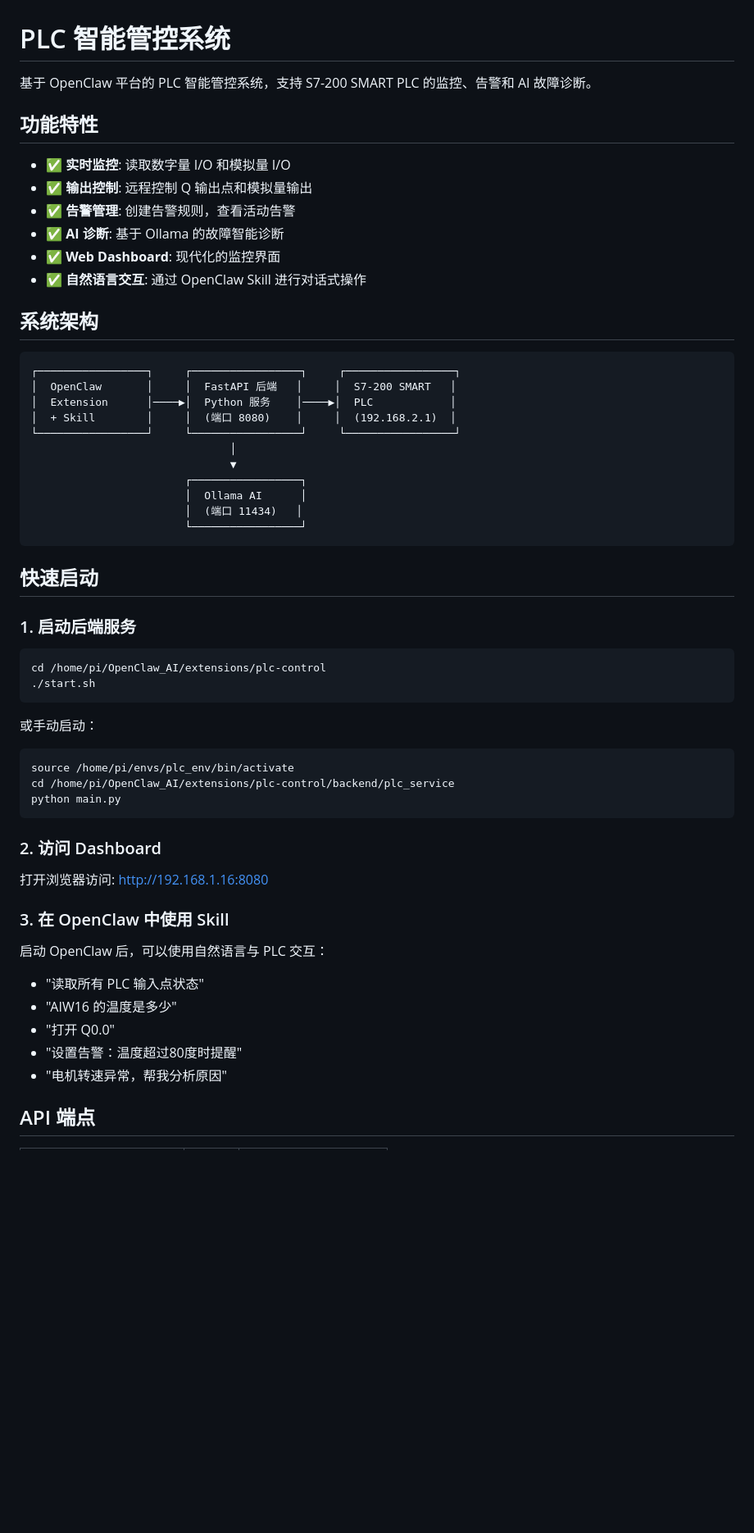
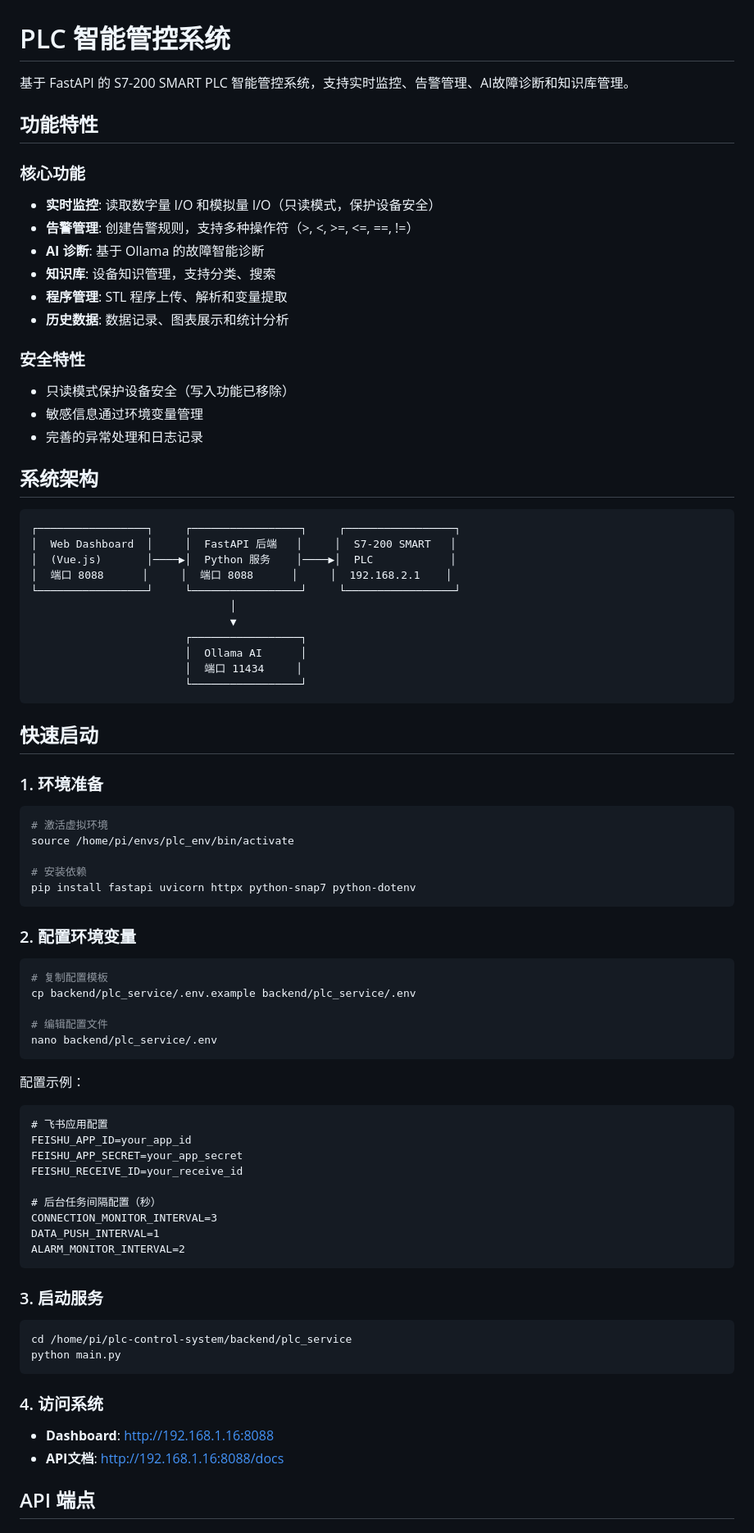
Before and after one commit to jonson422-bit/PLC-control-system, a Markdown page: README.md, the part around one of its changes. Shown at 82% size. GitHub-like rendering; blank space fills up the shorter version.

````diff
--- a/README.md
+++ b/README.md
@@ -1,62 +1,84 @@
 # PLC 智能管控系统
 
-基于 OpenClaw 平台的 PLC 智能管控系统，支持 S7-200 SMART PLC 的监控、告警和 AI 故障诊断。
+基于 FastAPI 的 S7-200 SMART PLC 智能管控系统，支持实时监控、告警管理、AI故障诊断和知识库管理。
 
 ## 功能特性
 
-- ✅ **实时监控**: 读取数字量 I/O 和模拟量 I/O
-- ✅ **输出控制**: 远程控制 Q 输出点和模拟量输出
-- ✅ **告警管理**: 创建告警规则，查看活动告警
-- ✅ **AI 诊断**: 基于 Ollama 的故障智能诊断
-- ✅ **Web Dashboard**: 现代化的监控界面
-- ✅ **自然语言交互**: 通过 OpenClaw Skill 进行对话式操作
+### 核心功能
+- **实时监控**: 读取数字量 I/O 和模拟量 I/O（只读模式，保护设备安全）
+- **告警管理**: 创建告警规则，支持多种操作符（>, <, >=, <=, ==, !=）
+- **AI 诊断**: 基于 Ollama 的故障智能诊断
+- **知识库**: 设备知识管理，支持分类、搜索
+- **程序管理**: STL 程序上传、解析和变量提取
+- **历史数据**: 数据记录、图表展示和统计分析
+
+### 安全特性
+- 只读模式保护设备安全（写入功能已移除）
+- 敏感信息通过环境变量管理
+- 完善的异常处理和日志记录
 
 ## 系统架构
 
 ```
 ┌─────────────────┐     ┌─────────────────┐     ┌─────────────────┐
-│  OpenClaw       │     │  FastAPI 后端   │     │  S7-200 SMART   │
-│  Extension      │────▶│  Python 服务    │────▶│  PLC            │
-│  + Skill        │     │  (端口 8080)    │     │  (192.168.2.1)  │
+│  Web Dashboard  │     │  FastAPI 后端   │     │  S7-200 SMART   │
+│  (Vue.js)       │────▶│  Python 服务    │────▶│  PLC            │
+│  端口 8088      │     │  端口 8088      │     │  192.168.2.1    │
 └─────────────────┘     └─────────────────┘     └─────────────────┘
                                │
                                ▼
                         ┌─────────────────┐
                         │  Ollama AI      │
-                        │  (端口 11434)   │
+                        │  端口 11434     │
                         └─────────────────┘
 ```
 
 ## 快速启动
 
-### 1. 启动后端服务
+### 1. 环境准备
 
 ```bash
-cd /home/pi/OpenClaw_AI/extensions/plc-control
-./start.sh
+# 激活虚拟环境
+source /home/pi/envs/plc_env/bin/activate
+
+# 安装依赖
+pip install fastapi uvicorn httpx python-snap7 python-dotenv
 ```
 
-或手动启动：
+### 2. 配置环境变量
 
 ```bash
-source /home/pi/envs/plc_env/bin/activate
-cd /home/pi/OpenClaw_AI/extensions/plc-control/backend/plc_service
+# 复制配置模板
+cp backend/plc_service/.env.example backend/plc_service/.env
+
+# 编辑配置文件
+nano backend/plc_service/.env
+```
+
+配置示例：
+```
+# 飞书应用配置
+FEISHU_APP_ID=your_app_id
+FEISHU_APP_SECRET=your_app_secret
+FEISHU_RECEIVE_ID=your_receive_id
+
+# 后台任务间隔配置（秒）
+CONNECTION_MONITOR_INTERVAL=3
+DATA_PUSH_INTERVAL=1
+ALARM_MONITOR_INTERVAL=2
+```
+
+### 3. 启动服务
+
+```bash
+cd /home/pi/plc-control-system/backend/plc_service
 python main.py
 ```
 
-### 2. 访问 Dashboard
+### 4. 访问系统
 
-打开浏览器访问: http://192.168.1.16:8080
-
-### 3. 在 OpenClaw 中使用 Skill
-
-启动 OpenClaw 后，可以使用自然语言与 PLC 交互：
-
-- "读取所有 PLC 输入点状态"
-- "AIW16 的温度是多少"
-- "打开 Q0.0"
-- "设置告警：温度超过80度时提醒"
-- "电机转速异常，帮我分析原因"
+- **Dashboard**: http://192.168.1.16:8088
+- **API文档**: http://192.168.1.16:8088/docs
 
 ## API 端点
 
````
Also changed, not shown: other parts of README.md (+108 -48 lines).
